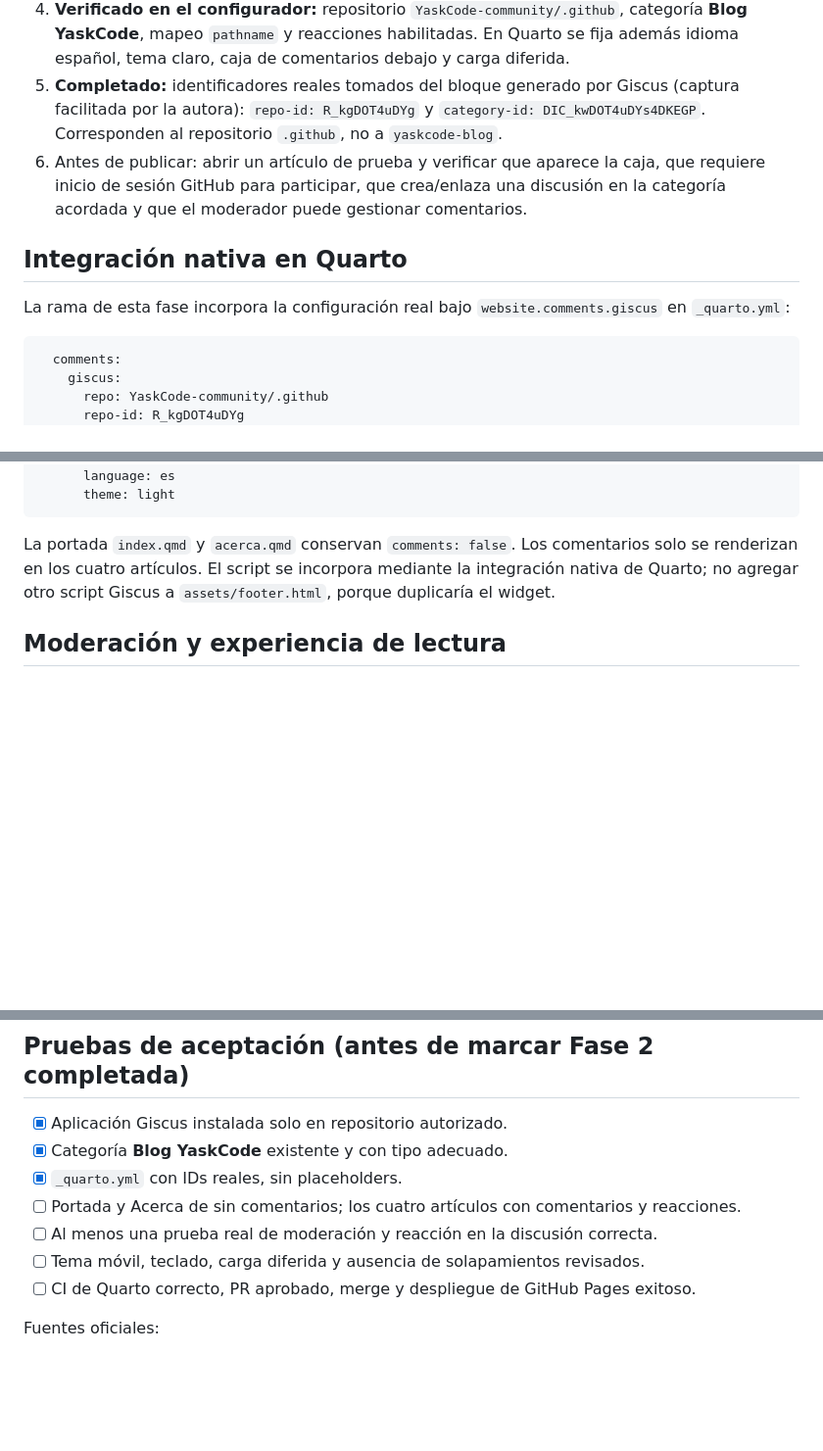
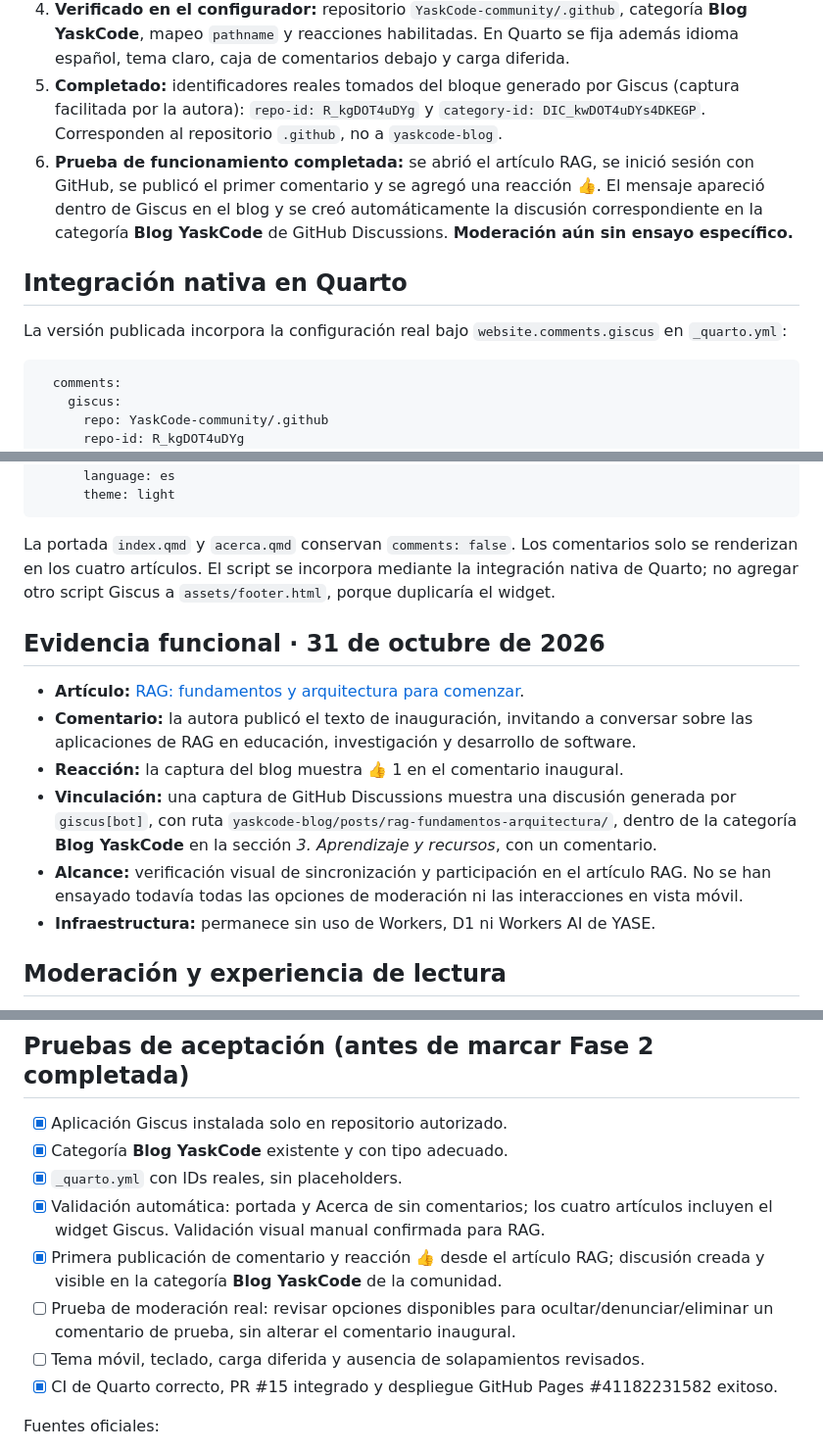
Before and after one commit to YaskCode-community/yaskcode-blog, a Markdown page: docs/FASE-2-GISCUS.md, 3 parts joined by grey strips. Shown at 98% size. Rendered like a GitHub page; blank space fills up the shorter version.

Commit message:
Blog YaskCode: registrar aceptación funcional inicial de Giscus

````diff
--- a/docs/FASE-2-GISCUS.md
+++ b/docs/FASE-2-GISCUS.md
@@ -26,11 +26,11 @@ Ofrecer a los lectores comentarios y reacciones por artículo, moderados desde G
 3. **Completado:** aplicación oficial **Giscus** instalada en `https://github.com/apps/giscus`, con acceso **Only select repositories**, exclusivamente a `YaskCode-community/.github`.
 4. **Verificado en el configurador:** repositorio `YaskCode-community/.github`, categoría **Blog YaskCode**, mapeo `pathname` y reacciones habilitadas. En Quarto se fija además idioma español, tema claro, caja de comentarios debajo y carga diferida.
 5. **Completado:** identificadores reales tomados del bloque generado por Giscus (captura facilitada por la autora): `repo-id: R_kgDOT4uDYg` y `category-id: DIC_kwDOT4uDYs4DKEGP`. Corresponden al repositorio `.github`, no a `yaskcode-blog`.
-6. Antes de publicar: abrir un artículo de prueba y verificar que aparece la caja, que requiere inicio de sesión GitHub para participar, que crea/enlaza una discusión en la categoría acordada y que el moderador puede gestionar comentarios.
+6. **Prueba de funcionamiento completada:** se abrió el artículo RAG, se inició sesión con GitHub, se publicó el primer comentario y se agregó una reacción 👍. El mensaje apareció dentro de Giscus en el blog y se creó automáticamente la discusión correspondiente en la categoría **Blog YaskCode** de GitHub Discussions. **Moderación aún sin ensayo específico.**
 
 ## Integración nativa en Quarto
 
-La rama de esta fase incorpora la configuración real bajo `website.comments.giscus` en `_quarto.yml`:
+La versión publicada incorpora la configuración real bajo `website.comments.giscus` en `_quarto.yml`:
 
 ```yaml
   comments:
@@ -49,6 +49,15 @@ La rama de esta fase incorpora la configuración real bajo `website.comments.gis
 
 La portada `index.qmd` y `acerca.qmd` conservan `comments: false`. Los comentarios solo se renderizan en los cuatro artículos. El script se incorpora mediante la integración nativa de Quarto; no agregar otro script Giscus a `assets/footer.html`, porque duplicaría el widget.
 
+## Evidencia funcional · 31 de octubre de 2026
+
+- **Artículo:** [RAG: fundamentos y arquitectura para comenzar](https://yaskcode-community.github.io/yaskcode-blog/posts/rag-fundamentos-arquitectura/).
+- **Comentario:** la autora publicó el texto de inauguración, invitando a conversar sobre las aplicaciones de RAG en educación, investigación y desarrollo de software.
+- **Reacción:** la captura del blog muestra 👍 1 en el comentario inaugural.
+- **Vinculación:** una captura de GitHub Discussions muestra una discusión generada por `giscus[bot]`, con ruta `yaskcode-blog/posts/rag-fundamentos-arquitectura/`, dentro de la categoría **Blog YaskCode** en la sección *3. Aprendizaje y recursos*, con un comentario.
+- **Alcance:** verificación visual de sincronización y participación en el artículo RAG. No se han ensayado todavía todas las opciones de moderación ni las interacciones en vista móvil.
+- **Infraestructura:** permanece sin uso de Workers, D1 ni Workers AI de YASE.
+
 ## Moderación y experiencia de lectura
 
 - Aplicar [Código de conducta de YaskCode Community](https://github.com/YaskCode-community/.github/blob/main/CODE_OF_CONDUCT.md); moderar directamente desde GitHub Discussions.
@@ -63,10 +72,11 @@ La portada `index.qmd` y `acerca.qmd` conservan `comments: false`. Los comentari
 - [x] Aplicación Giscus instalada solo en repositorio autorizado.
 - [x] Categoría **Blog YaskCode** existente y con tipo adecuado.
 - [x] `_quarto.yml` con IDs reales, sin placeholders.
-- [ ] Portada y Acerca de sin comentarios; los cuatro artículos con comentarios y reacciones.
-- [ ] Al menos una prueba real de moderación y reacción en la discusión correcta.
+- [x] Validación automática: portada y Acerca de sin comentarios; los cuatro artículos incluyen el widget Giscus. Validación visual manual confirmada para RAG.
+- [x] Primera publicación de comentario y reacción 👍 desde el artículo RAG; discusión creada y visible en la categoría **Blog YaskCode** de la comunidad.
+- [ ] Prueba de moderación real: revisar opciones disponibles para ocultar/denunciar/eliminar un comentario de prueba, sin alterar el comentario inaugural.
 - [ ] Tema móvil, teclado, carga diferida y ausencia de solapamientos revisados.
-- [ ] CI de Quarto correcto, PR aprobado, merge y despliegue de GitHub Pages exitoso.
+- [x] CI de Quarto correcto, PR #15 integrado y despliegue GitHub Pages #41182231582 exitoso.
 
 Fuentes oficiales:
 - https://giscus.app/es
````
Also changed, not shown: other parts of docs/FASE-2-GISCUS.md (+1 -1 lines).
